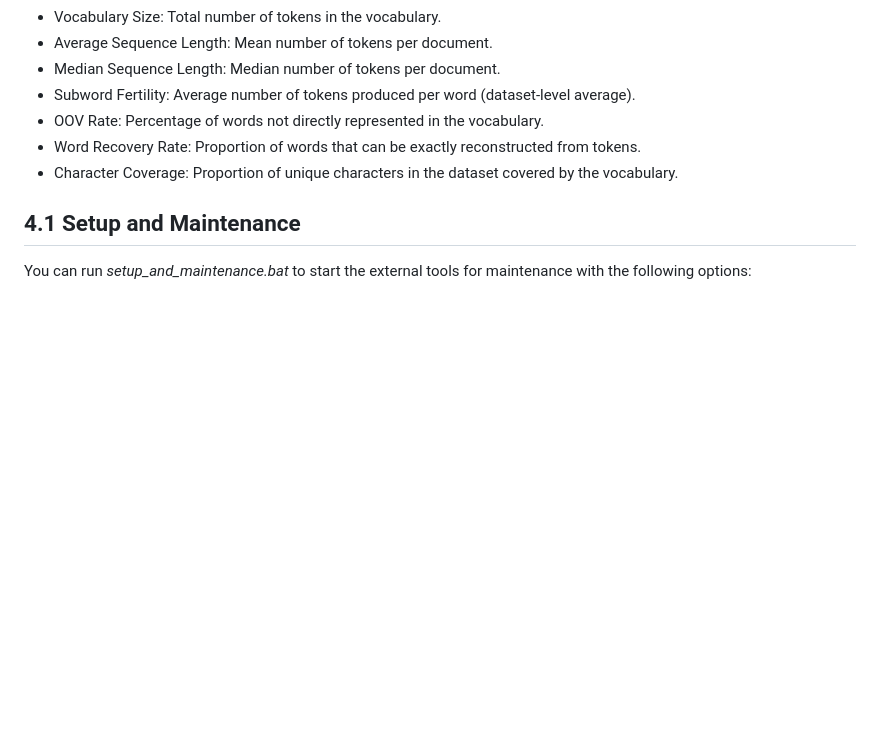
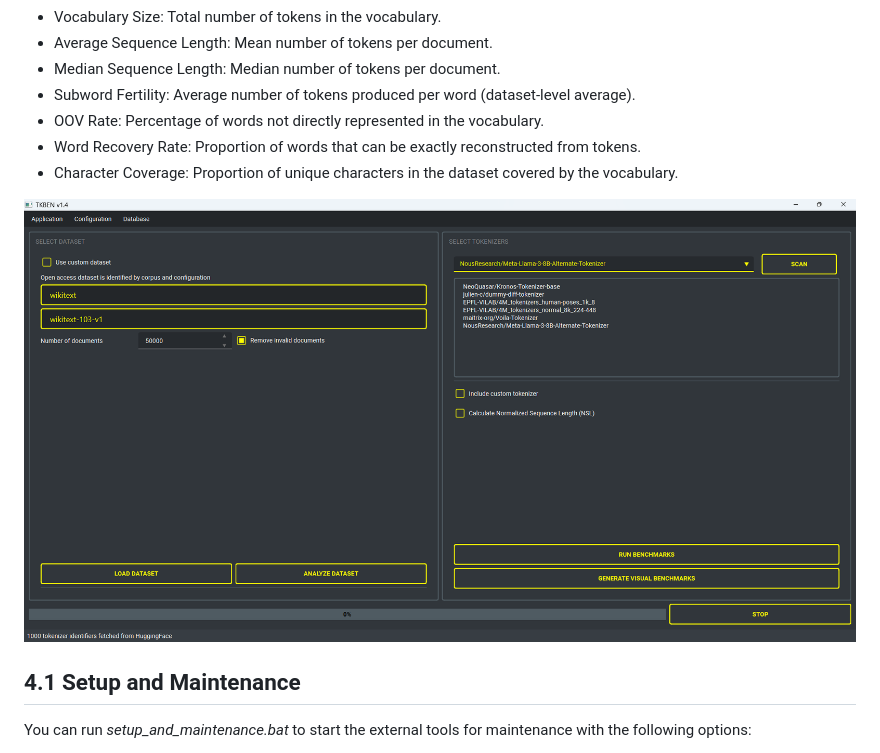
Before and after one commit to CTCycle/TKBEN-tokenizers-benchmarker, a Markdown page: README.md, the part around the change. Drawn GitHub-style; pictures changed too: TKBEN/assets/main_UI.png (added); blank space fills up the shorter version.

Commit message:
added images to README

```diff
--- a/README.md
+++ b/README.md
@@ -39,6 +39,8 @@ The intuitive main interface facilitates easy selection of text datasets and tok
 - Word Recovery Rate: Proportion of words that can be exactly reconstructed from tokens.
 - Character Coverage: Proportion of unique characters in the dataset covered by the vocabulary.
 
+![main tab](TKBEN/assets/main_UI.png)
+
 ## 4.1 Setup and Maintenance
 You can run *setup_and_maintenance.bat* to start the external tools for maintenance with the following options:
 
```
Also changed, not shown: TKBEN/assets/main_tab.png (deleted), 2 other files.
